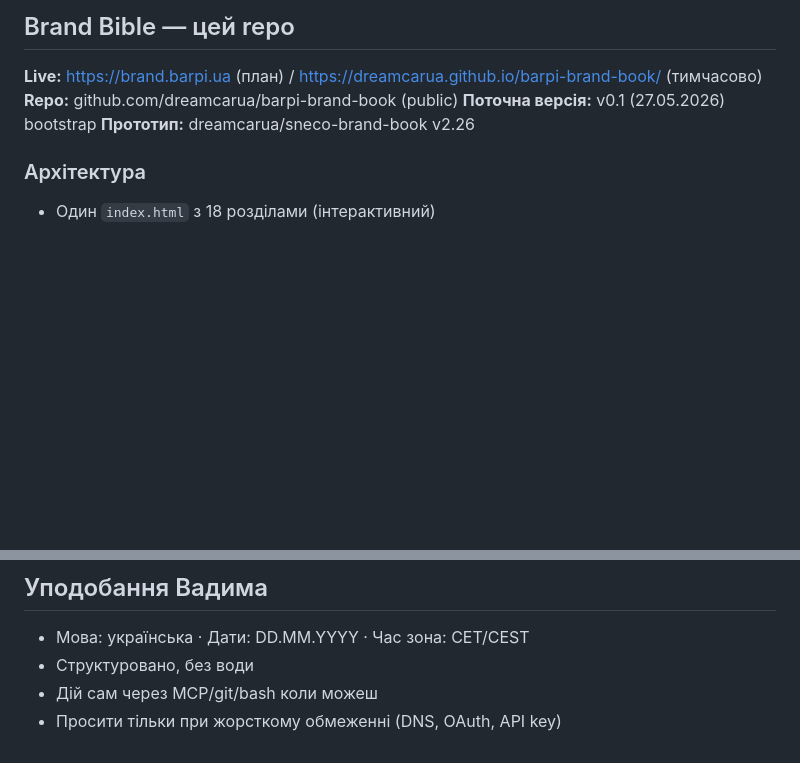
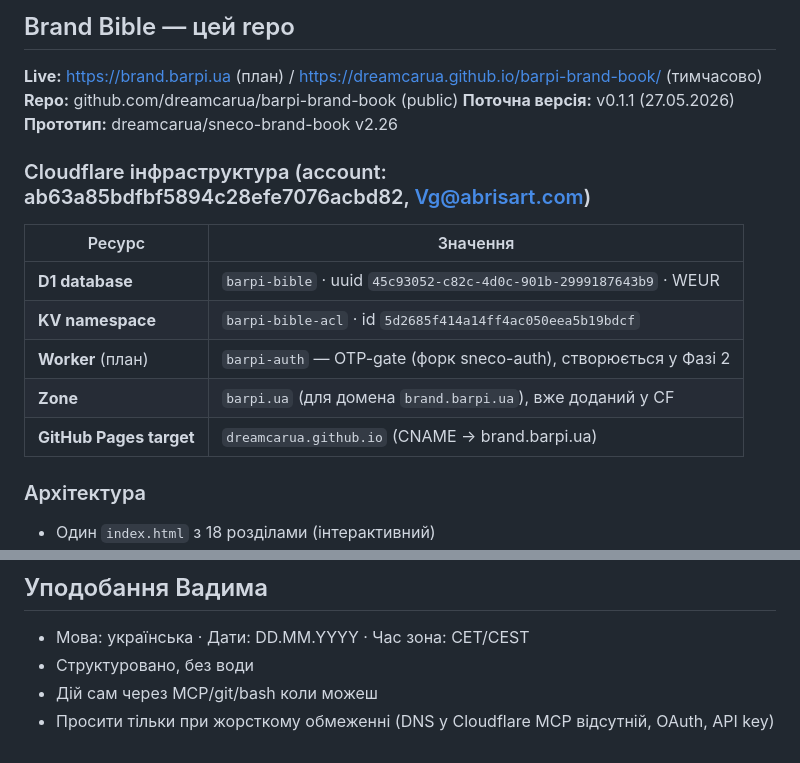
Before and after one commit to dreamcarua/barpi-brand-book, a Markdown page: CLAUDE.md, 2 parts joined by grey strips. GitHub-like rendering; blank space fills up the shorter version.

Commit message:
CLAUDE.md: додаю Cloudflare resource IDs (D1 barpi-bible + KV barpi-bible-acl)

```diff
--- a/CLAUDE.md
+++ b/CLAUDE.md
@@ -86,8 +86,17 @@
 ## Brand Bible — цей repo
 **Live:** https://brand.barpi.ua (план) / https://dreamcarua.github.io/barpi-brand-book/ (тимчасово)
 **Repo:** github.com/dreamcarua/barpi-brand-book (public)
-**Поточна версія:** v0.1 (27.05.2026) bootstrap
+**Поточна версія:** v0.1.1 (27.05.2026)
 **Прототип:** dreamcarua/sneco-brand-book v2.26
+
+### Cloudflare інфраструктура (account: ab63a85bdfbf5894c28efe7076acbd82, Vg@abrisart.com)
+| Ресурс | Значення |
+|---|---|
+| **D1 database** | `barpi-bible` · uuid `45c93052-c82c-4d0c-901b-2999187643b9` · WEUR |
+| **KV namespace** | `barpi-bible-acl` · id `5d2685f414a14ff4ac050eea5b19bdcf` |
+| **Worker** (план) | `barpi-auth` — OTP-gate (форк sneco-auth), створюється у Фазі 2 |
+| **Zone** | `barpi.ua` (для домена `brand.barpi.ua`), вже доданий у CF |
+| **GitHub Pages target** | `dreamcarua.github.io` (CNAME → brand.barpi.ua) |
 
 ### Архітектура
 - Один `index.html` з 18 розділами (інтерактивний)
@@ -114,4 +123,4 @@
 - Мова: українська · Дати: DD.MM.YYYY · Час зона: CET/CEST
 - Структуровано, без води
 - Дій сам через MCP/git/bash коли можеш
-- Просити тільки при жорсткому обмеженні (DNS, OAuth, API key)
+- Просити тільки при жорсткому обмеженні (DNS у Cloudflare MCP відсутній, OAuth, API key)
```
